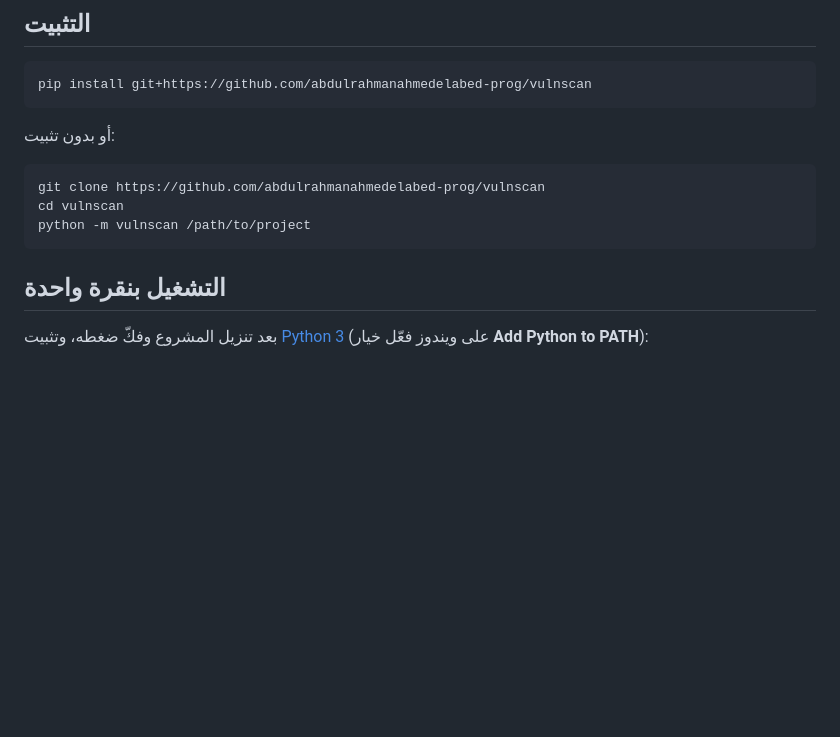
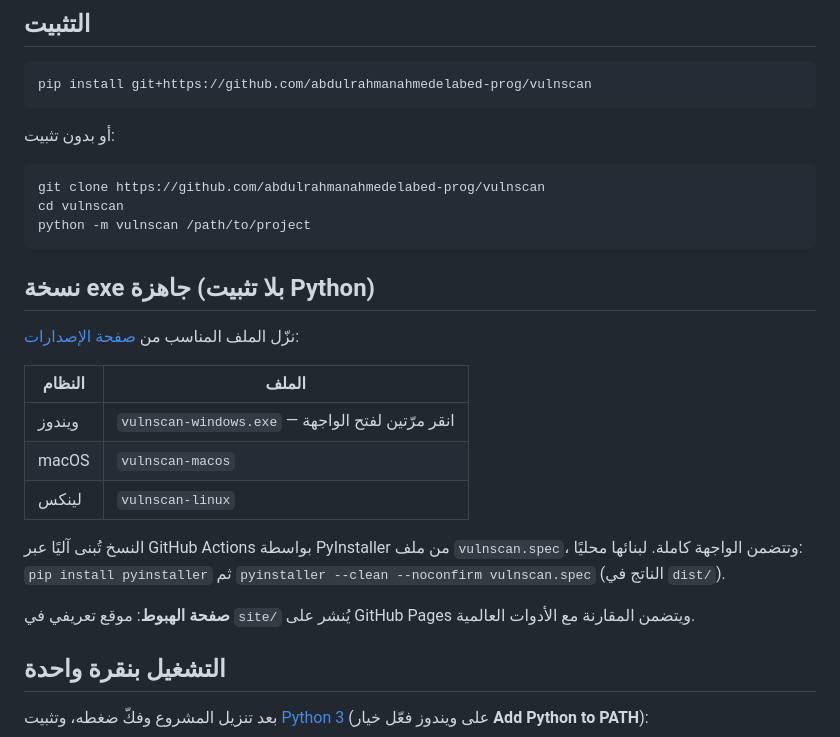
Before and after one commit to abdulrahmanahmedelabed-prog/vulnscan, a Markdown page: README.md, the part around the change. Drawn GitHub-style; blank space fills up the shorter version.

````diff
--- a/README.md
+++ b/README.md
@@ -84,6 +84,21 @@ git clone https://github.com/abdulrahmanahmedelabed-prog/vulnscan
 cd vulnscan
 python -m vulnscan /path/to/project
 ```
+
+## نسخة exe جاهزة (بلا تثبيت Python)
+
+نزّل الملف المناسب من [صفحة الإصدارات](https://github.com/abdulrahmanahmedelabed-prog/vulnscan/releases/latest):
+
+| النظام | الملف |
+|---|---|
+| ويندوز | `vulnscan-windows.exe` — انقر مرّتين لفتح الواجهة |
+| macOS | `vulnscan-macos` |
+| لينكس | `vulnscan-linux` |
+
+النسخ تُبنى آليًا عبر GitHub Actions بواسطة PyInstaller من ملف `vulnscan.spec`، وتتضمن الواجهة كاملة.
+لبنائها محليًا: `pip install pyinstaller` ثم `pyinstaller --clean --noconfirm vulnscan.spec` (الناتج في `dist/`).
+
+**صفحة الهبوط**: موقع تعريفي في `site/` يُنشر على GitHub Pages ويتضمن المقارنة مع الأدوات العالمية.
 
 ## التشغيل بنقرة واحدة
 
````
Also changed, not shown: site/img/dashboard.png (added), site/img/findings.png (added), site/img/reports-dark.png (added), site/img/scan-upload.png (added), 8 other files.
